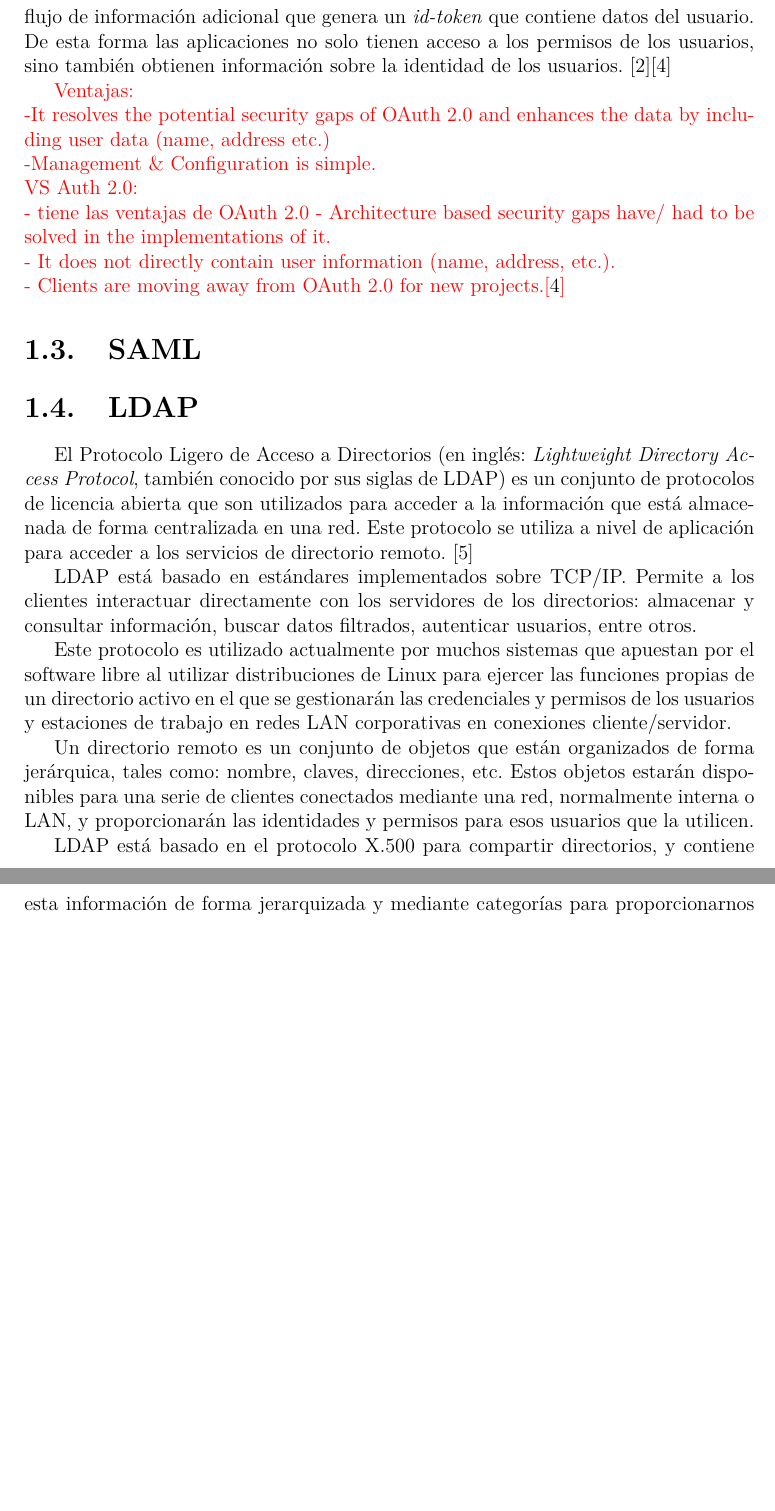
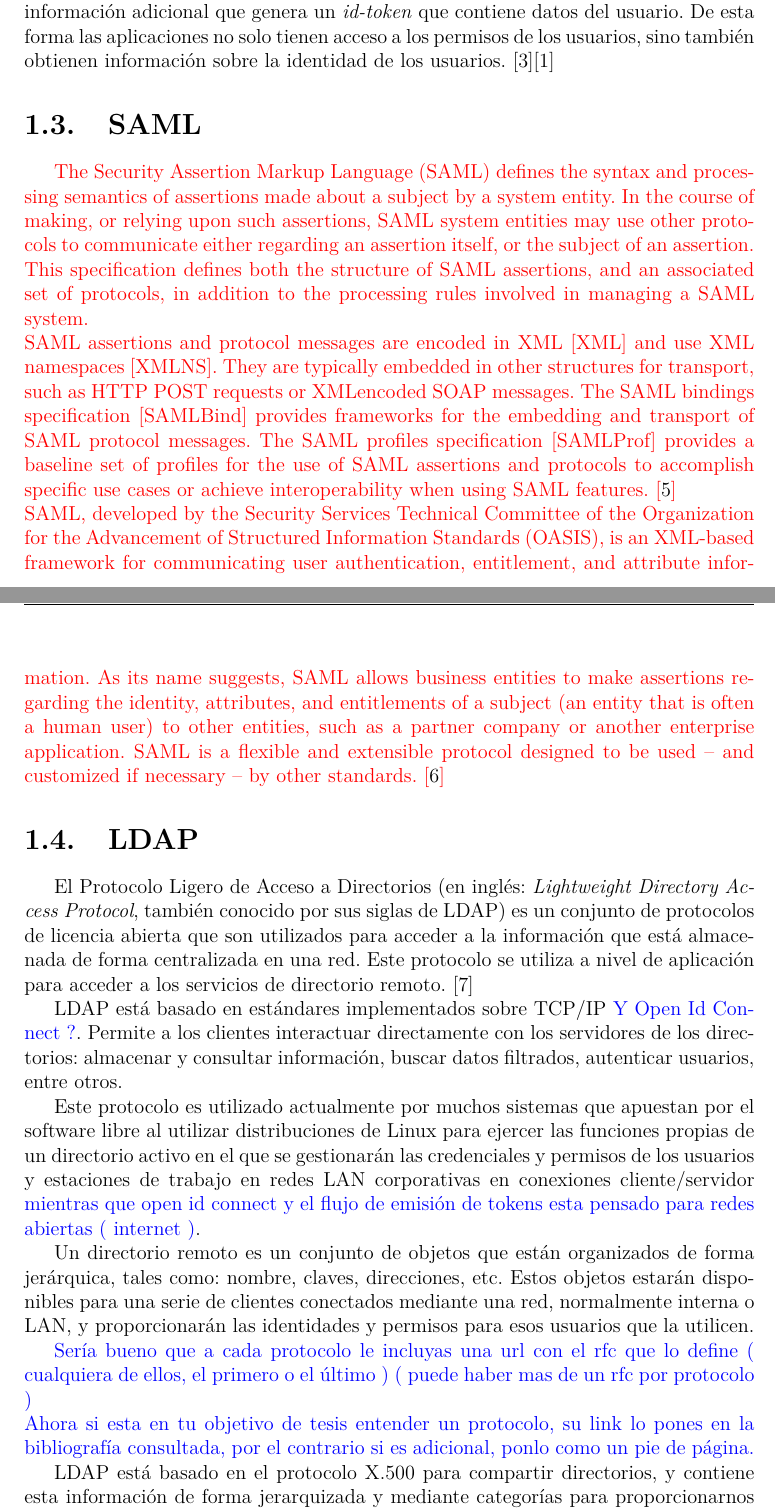
Before and after one commit to nala7/central_authentication_system, a LaTeX thesis (document/Thesis.tex, which reads document/MainMatter/Background.tex): two parts of pages 14 and 15 of 21 before the commit and two parts of pages 15 and 16 of 24 after it, joined at a grey line, cut so that both start at the same text, the shorter picture padded with empty space. Compiled offline with pdfLaTeX.

Commit message:
añadidas correcciones de Marti

```diff
--- a/document/MainMatter/Background.tex
+++ b/document/MainMatter/Background.tex
@@ -13,29 +26,36 @@ El Inicio de Sesión Único ( en inglés \textit{Single Sign-On} o también cono
 
 \textit{OpenID Connect }es uno de los protocolos de tipo \textit{Single Sign-On} más utilizados para delegar la autenticación. También tiene un formato simple, por lo que ha ganado popularidad y es soportado por grandes empresas como Google, IBM, Microsoft, Amazon y PayPal [\cite{mainka2017sok}]. La nueva versión es compatible con \textit{API} y puede ser usado por aplicaciones nativas y móviles. También define mecanismos opcionales más robustos para firmas y cifrados. [\cite{openid-doc}]
 
-El protocolo \textit{OpenID Connect} está basado en \textit{OAuth 2.0} por lo que tiene todas las ventajas de este protocolo. Sin embargo, lo extiende ya que ofrece facilidades para obtener más información de la identidad de los usuarios eficientemente. Permite un flujo de información adicional que genera un \textit{id-token} que contiene datos del usuario. De esta forma las aplicaciones no solo tienen acceso a los permisos de los usuarios, sino también obtienen información sobre la identidad de los usuarios.  [\cite{openid-doc}][\cite{kutera2016single}]
-
-
-\textcolor{red}{
-	Ventajas:\\
-	-It resolves the potential security gaps of OAuth 2.0 and enhances the data by including user data (name, address etc.) \\
-	-Management \& Configuration is simple.	\\
-	VS Auth 2.0: \\
-	- tiene las ventajas de OAuth 2.0
-	- Architecture based security gaps have/ had to be solved in the implementations of it.\\
-	- It does not directly contain user information (name, address, etc.).\\
-	- Clients are moving away from OAuth 2.0 for new projects.[\cite{kutera2016single}]}
+Este protocolo está basado en \textit{OAuth 2.0} por lo que tiene todas las ventajas de este protocolo. Sin embargo, lo extiende ya que ofrece facilidades para obtener más información de la identidad de los usuarios eficientemente. Permite un flujo de información adicional que genera un \textit{id-token} que contiene datos del usuario. De esta forma las aplicaciones no solo tienen acceso a los permisos de los usuarios, sino también obtienen información sobre la identidad de los usuarios.  [\cite{openid-doc}][\cite{kutera2016single}]
 
 \section{SAML}
+\textcolor{red}{ The Security Assertion Markup Language (SAML) defines the syntax and processing semantics of
+assertions made about a subject by a system entity. In the course of making, or relying upon such
+assertions, SAML system entities may use other protocols to communicate either regarding an assertion
+itself, or the subject of an assertion. This specification defines both the structure of SAML assertions, and
+an associated set of protocols, in addition to the processing rules involved in managing a SAML system.\\
+SAML assertions and protocol messages are encoded in XML [XML] and use XML namespaces [XMLNS].
+They are typically embedded in other structures for transport, such as HTTP POST requests or XMLencoded SOAP messages. The SAML bindings specification [SAMLBind] provides frameworks for the
+embedding and transport of SAML protocol messages. The SAML profiles specification [SAMLProf]
+provides a baseline set of profiles for the use of SAML assertions and protocols to accomplish specific
+use cases or achieve interoperability when using SAML features.
+[\cite{philpott2015assertions}]
+\\
+SAML, developed by the Security Services Technical Committee of the Organization for the Advancement of Structured Information Standards (OASIS), is an XML-based framework for communicating user authentication, entitlement, and attribute information. As its name suggests, SAML allows business entities to make assertions regarding the identity, attributes, and entitlements of a subject (an entity that is often a human user) to other entities, such as a partner company or another enterprise application. SAML is a flexible and extensible protocol designed to be used – and customized if necessary
+– by other standards. [\cite{wisniewski2005saml}]}
 
 \section{LDAP}
 El Protocolo Ligero de Acceso a Directorios (en inglés: \textit{Lightweight Directory Access Protocol}, también conocido por sus siglas de LDAP) es un conjunto de protocolos de licencia abierta que son utilizados para acceder a la información que está almacenada de forma centralizada en una red. Este protocolo se utiliza a nivel de aplicación para acceder a los servicios de directorio remoto. [\cite{ldap-doc}]
 
-LDAP está basado en estándares implementados sobre TCP/IP. Permite a los clientes interactuar directamente con los servidores de los directorios: almacenar y consultar información, buscar datos filtrados, autenticar usuarios, entre otros.
+LDAP está basado en estándares implementados sobre TCP/IP \textcolor{blue}{Y Open Id Connect ?}. Permite a los clientes interactuar directamente con los servidores de los directorios: almacenar y consultar información, buscar datos filtrados, autenticar usuarios, entre otros.
 
-Este protocolo es utilizado actualmente por muchos sistemas que apuestan por el software libre al utilizar distribuciones de Linux para ejercer las funciones propias de un directorio activo en el que se gestionarán las credenciales y permisos de los usuarios y estaciones de trabajo en redes LAN corporativas en conexiones cliente/servidor.
+Este protocolo es utilizado actualmente por muchos sistemas que apuestan por el software libre al utilizar distribuciones de Linux para ejercer las funciones propias de un directorio activo en el que se gestionarán las credenciales y permisos de los usuarios y estaciones de trabajo en redes LAN corporativas en conexiones cliente/servidor \textcolor{blue}{mientras que open id connect y el flujo de emisión de tokens esta pensado para redes abiertas ( internet )}.
 
 Un directorio remoto es un conjunto de objetos que están organizados de forma jerárquica, tales como: nombre, claves, direcciones, etc. Estos objetos estarán disponibles para una serie de clientes conectados mediante una red, normalmente interna o LAN, y proporcionarán las identidades y permisos para esos usuarios que la utilicen.
+
+\textcolor{blue}{Sería bueno que a cada protocolo le incluyas una url con el rfc que lo define ( cualquiera de ellos, el primero o el último ) ( puede haber mas de un rfc por protocolo )
+\\
+Ahora si esta en tu objetivo de tesis entender un protocolo, su link lo pones en la bibliografía consultada, por el contrario si es adicional, ponlo como un pie de página.}
 
 LDAP está basado en el protocolo X.500 para compartir directorios, y contiene esta información de forma jerarquizada y mediante categorías para proporcionarnos una estructura intuitiva desde el punto de vista de la gestión por parte de los administradores.
 
--- a/document/Thesis.tex
+++ b/document/Thesis.tex
@@ -52,7 +52,7 @@
 
 \title{Sistema de Autenticación Central}
 \author{\\\vspace{0.25cm}Nadia Gonz\'alez Fern\'andez}
-\advisor{\\\vspace{0.25cm}Lic. Andy González Peña\\\vspace{0.2cm}Lic. Juan José Roque Cires}
+\advisor{\\\vspace{0.25cm}Lic. Roberto Martí Cedeño}%\\\vspace{0.2cm}Lic. Juan José Roque Cires}
 \degree{Licenciado en Ciencia de la Computación}
 \faculty{Facultad de Matemática y Computación}
 \date{Noviembre de 2022\\\vspace{0.25cm}\href{https://github.com/nala7/central_authentication_system}{github.com/nala7/central\_authentication\_system}}
```
Also changed, not shown: document/Bibliography.bib (+13 -0 lines), document/MainMatter/Introduction.tex (+12 -22 lines), document/Thesis.bbl, document/Thesis.pdf, document/MainMatter/Background.tex (41 more changed lines), 13 other files.
